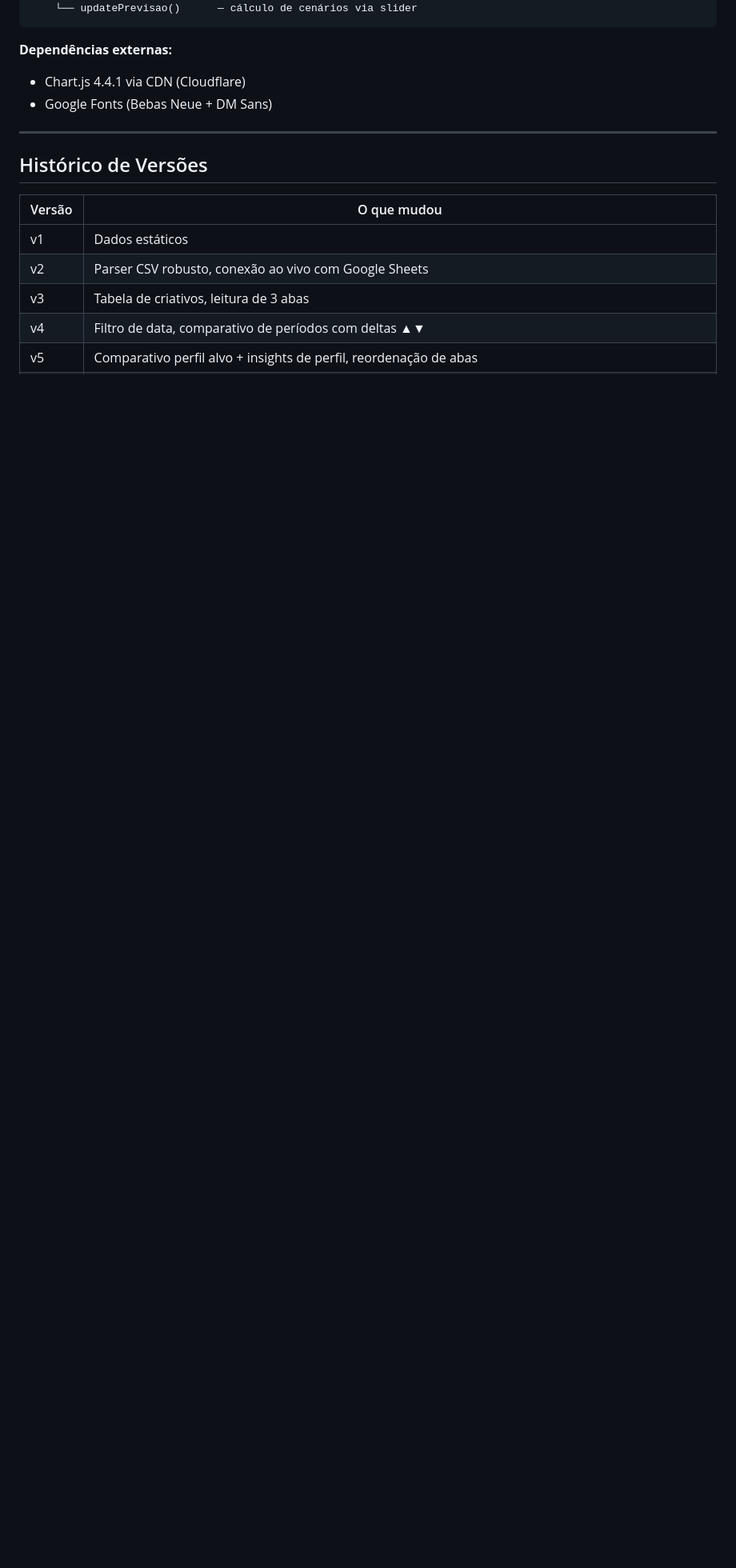
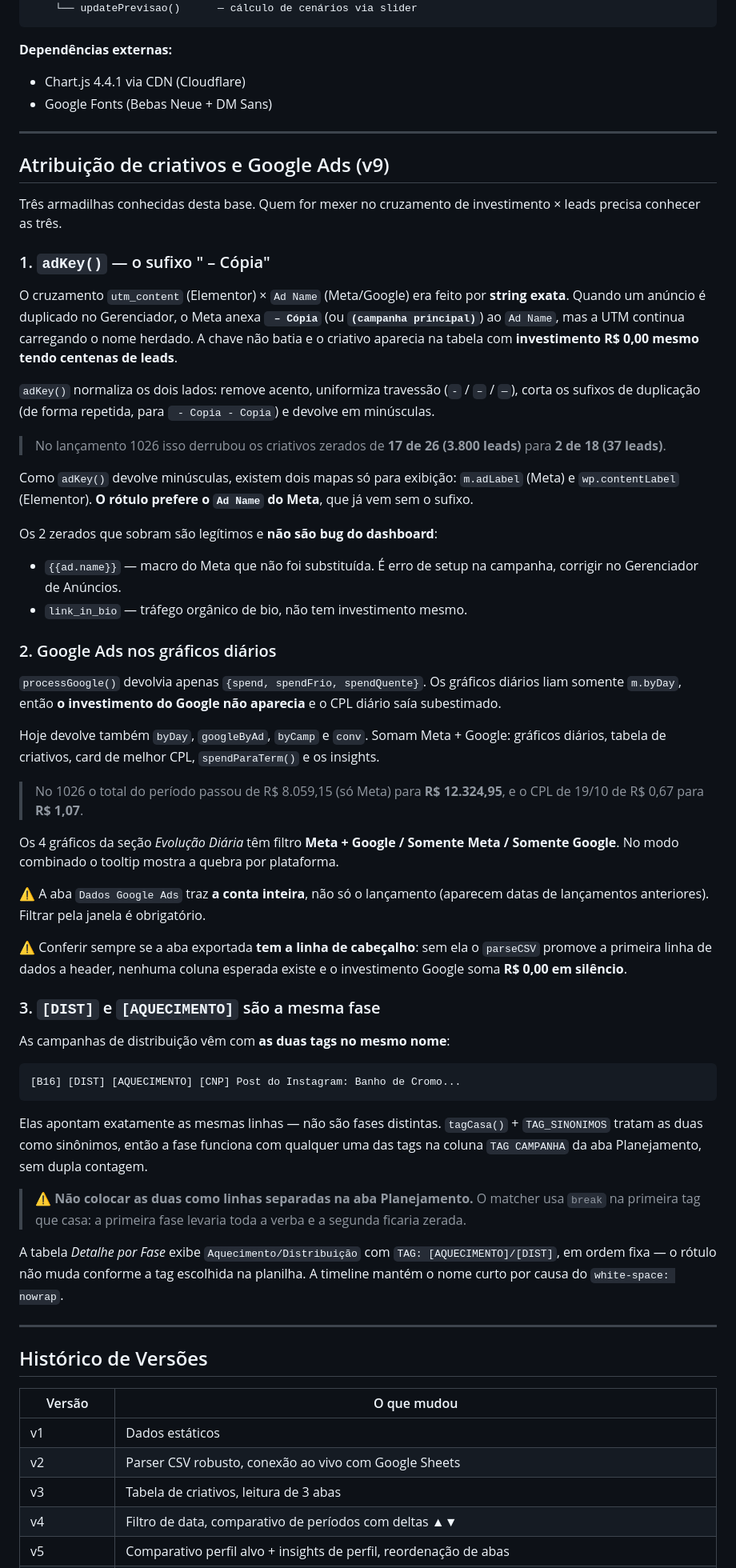
Before and after one commit to suporteb16-collab/dashboard-b16-cnp0426, a Markdown page: README.md, the part around one of its changes. Shown at 80% size. GitHub-like rendering; blank space fills up the shorter version.

Commit message:
docs: documenta adKey, Google Ads nos graficos diarios e sinonimo DIST
Registra no README as tres armadilhas que motivaram a v9, para quem mexer no
cruzamento investimento x leads no futuro:

- adKey(): por que o sufixo " - Copia" zerava criativos com leads, o que a
  funcao normaliza e por que {{ad.name}} e link_in_bio continuam (e devem
  continuar) zerados.
- processGoogle(): o que passou a devolver, onde o Google agora soma, e os
  dois avisos da aba — traz a conta inteira e falha em silencio se o export
  vier sem cabecalho.
- [DIST] = [AQUECIMENTO]: sao a mesma fase, com o alerta de nao coloca-las
  como linhas separadas na aba Planejamento por causa do break do matcher.

Atualiza tambem a tabela de metricas (CPL agora e Meta + Google), a estrutura
tecnica e o historico de versoes.

Co-Authored-By: Claude Opus 5 <noreply@anthropic.com>

````diff
--- a/README.md
+++ b/README.md
@@ -460,6 +463,83 @@ index.html (dashboard_cnp0426_v8.html)
 
 ---
 
+## Atribuição de criativos e Google Ads (v9)
+
+Três armadilhas conhecidas desta base. Quem for mexer no cruzamento de
+investimento × leads precisa conhecer as três.
+
+### 1. `adKey()` — o sufixo " – Cópia"
+
+O cruzamento `utm_content` (Elementor) × `Ad Name` (Meta/Google) era feito por
+**string exata**. Quando um anúncio é duplicado no Gerenciador, o Meta anexa
+**` – Cópia`** (ou **`(campanha principal)`**) ao `Ad Name`, mas a UTM continua
+carregando o nome herdado. A chave não batia e o criativo aparecia na tabela
+com **investimento R$ 0,00 mesmo tendo centenas de leads**.
+
+`adKey()` normaliza os dois lados: remove acento, uniformiza travessão
+(`-` / `–` / `—`), corta os sufixos de duplicação (de forma repetida, para
+` - Copia - Copia`) e devolve em minúsculas.
+
+> No lançamento 1026 isso derrubou os criativos zerados de **17 de 26
+> (3.800 leads)** para **2 de 18 (37 leads)**.
+
+Como `adKey()` devolve minúsculas, existem dois mapas só para exibição:
+`m.adLabel` (Meta) e `wp.contentLabel` (Elementor). **O rótulo prefere o
+`Ad Name` do Meta**, que já vem sem o sufixo.
+
+Os 2 zerados que sobram são legítimos e **não são bug do dashboard**:
+- `{{ad.name}}` — macro do Meta que não foi substituída. É erro de setup na
+  campanha, corrigir no Gerenciador de Anúncios.
+- `link_in_bio` — tráfego orgânico de bio, não tem investimento mesmo.
+
+### 2. Google Ads nos gráficos diários
+
+`processGoogle()` devolvia apenas `{spend, spendFrio, spendQuente}`. Os
+gráficos diários liam somente `m.byDay`, então **o investimento do Google não
+aparecia** e o CPL diário saía subestimado.
+
+Hoje devolve também `byDay`, `googleByAd`, `byCamp` e `conv`. Somam Meta +
+Google: gráficos diários, tabela de criativos, card de melhor CPL,
+`spendParaTerm()` e os insights.
+
+> No 1026 o total do período passou de R$ 8.059,15 (só Meta) para
+> **R$ 12.324,95**, e o CPL de 19/10 de R$ 0,67 para **R$ 1,07**.
+
+Os 4 gráficos da seção *Evolução Diária* têm filtro **Meta + Google / Somente
+Meta / Somente Google**. No modo combinado o tooltip mostra a quebra por
+plataforma.
+
+⚠️ A aba `Dados Google Ads` traz **a conta inteira**, não só o lançamento
+(aparecem datas de lançamentos anteriores). Filtrar pela janela é obrigatório.
+
+⚠️ Conferir sempre se a aba exportada **tem a linha de cabeçalho**: sem ela o
+`parseCSV` promove a primeira linha de dados a header, nenhuma coluna esperada
+existe e o investimento Google soma **R$ 0,00 em silêncio**.
+
+### 3. `[DIST]` e `[AQUECIMENTO]` são a mesma fase
+
+As campanhas de distribuição vêm com **as duas tags no mesmo nome**:
+
+```
+[B16] [DIST] [AQUECIMENTO] [CNP] Post do Instagram: Banho de Cromo...
+```
+
+Elas apontam exatamente as mesmas linhas — não são fases distintas.
+`tagCasa()` + `TAG_SINONIMOS` tratam as duas como sinônimos, então a fase
+funciona com qualquer uma das tags na coluna `TAG CAMPANHA` da aba
+Planejamento, sem dupla contagem.
+
+> ⚠️ **Não colocar as duas como linhas separadas na aba Planejamento.** O
+> matcher usa `break` na primeira tag que casa: a primeira fase levaria toda a
+> verba e a segunda ficaria zerada.
+
+A tabela *Detalhe por Fase* exibe `Aquecimento/Distribuição` com
+`TAG: [AQUECIMENTO]/[DIST]`, em ordem fixa — o rótulo não muda conforme a tag
+escolhida na planilha. A timeline mantém o nome curto por causa do
+`white-space: nowrap`.
+
+---
+
 ## Histórico de Versões
 
 | Versão | O que mudou |
````
Also changed, not shown: other parts of README.md (+6 -2 lines).
